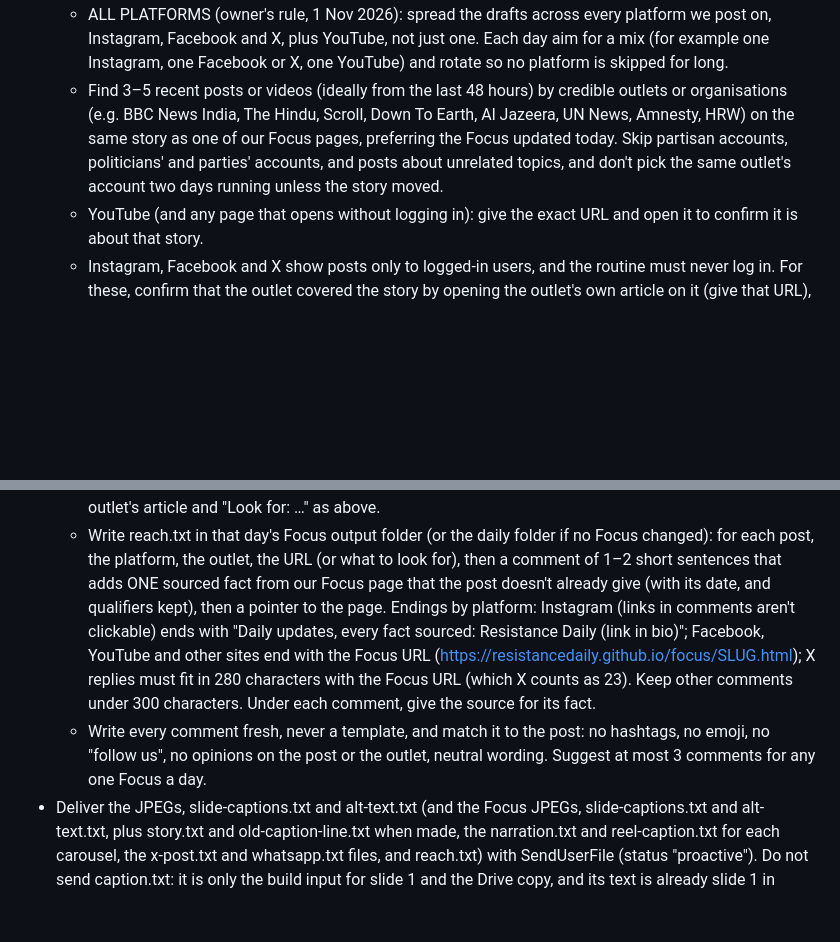
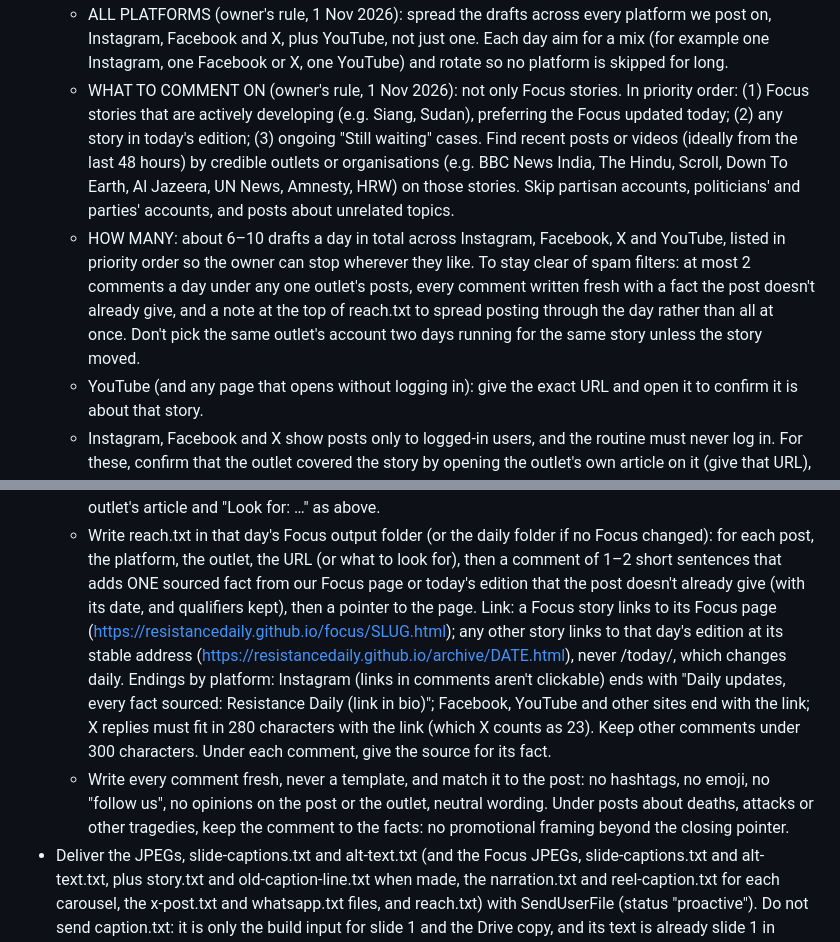
Before and after one commit to resistancedaily/resistancedaily.github.io, a Markdown page: ROUTINE.md, 2 parts joined by grey strips. Rendered like a GitHub page; blank space fills up the shorter version.

Commit message:
Routine: reach comments for all reported stories, 6-10 a day in priority order
Focus stories first, then today's edition, then Still waiting cases; non-Focus
comments link to the dated edition; spam guardrails replace the 3-per-Focus cap.

Co-Authored-By: Claude Opus 5.5 <noreply@anthropic.com>
Claude-Session: https://claude.ai/code/session_01AEnF8nZDP3af47vkT3fKHF

```diff
--- a/ROUTINE.md
+++ b/ROUTINE.md
@@ -265,11 +265,17 @@ Keep the ORIGINAL text-led style. 6 slides, 1080×1350.
   - ALL PLATFORMS (owner's rule, 1 Nov 2026): spread the drafts across every platform we post on, Instagram,
     Facebook and X, plus YouTube, not just one. Each day aim for a mix (for example one Instagram, one Facebook or X,
     one YouTube) and rotate so no platform is skipped for long.
-  - Find 3–5 recent posts or videos (ideally from the last 48 hours) by credible outlets or organisations (e.g. BBC
-    News India, The Hindu, Scroll, Down To Earth, Al Jazeera, UN News, Amnesty, HRW) on the same story as one of
-    our Focus pages, preferring the Focus updated today. Skip partisan accounts, politicians' and parties' accounts,
-    and posts about unrelated topics, and don't pick the same outlet's account two days running unless the story
-    moved.
+  - WHAT TO COMMENT ON (owner's rule, 1 Nov 2026): not only Focus stories. In priority order: (1) Focus stories
+    that are actively developing (e.g. Siang, Sudan), preferring the Focus updated today; (2) any story in today's
+    edition; (3) ongoing "Still waiting" cases. Find recent posts or videos (ideally from the last 48 hours) by
+    credible outlets or organisations (e.g. BBC News India, The Hindu, Scroll, Down To Earth, Al Jazeera, UN News,
+    Amnesty, HRW) on those stories. Skip partisan accounts, politicians' and parties' accounts, and posts about
+    unrelated topics.
+  - HOW MANY: about 6–10 drafts a day in total across Instagram, Facebook, X and YouTube, listed in priority order
+    so the owner can stop wherever they like. To stay clear of spam filters: at most 2 comments a day under any one
+    outlet's posts, every comment written fresh with a fact the post doesn't already give, and a note at the top of
+    reach.txt to spread posting through the day rather than all at once. Don't pick the same outlet's account two
+    days running for the same story unless the story moved.
   - YouTube (and any page that opens without logging in): give the exact URL and open it to confirm it is about
     that story.
   - Instagram, Facebook and X show posts only to logged-in users, and the routine must never log in. For these,
@@ -285,13 +291,16 @@ Keep the ORIGINAL text-led style. 6 slides, 1080×1350.
     are indexed less, so when nothing turns up, fall back to the outlet's article and "Look for: …" as above.
   - Write reach.txt in that day's Focus output folder (or the daily folder if no Focus changed): for each post, the
     platform, the outlet, the URL (or what to look for), then a comment of 1–2 short sentences that adds ONE sourced
-    fact from our Focus page that the post doesn't already give (with its date, and qualifiers kept), then a pointer
-    to the page. Endings by platform: Instagram (links in comments aren't clickable) ends with "Daily updates, every
-    fact sourced: Resistance Daily (link in bio)"; Facebook, YouTube and other sites end with the Focus URL
-    (https://resistancedaily.github.io/focus/SLUG.html); X replies must fit in 280 characters with the Focus URL
-    (which X counts as 23). Keep other comments under 300 characters. Under each comment, give the source for its fact.
+    fact from our Focus page or today's edition that the post doesn't already give (with its date, and qualifiers
+    kept), then a pointer to the page. Link: a Focus story links to its Focus page
+    (https://resistancedaily.github.io/focus/SLUG.html); any other story links to that day's edition at its stable
+    address (https://resistancedaily.github.io/archive/DATE.html), never /today/, which changes daily. Endings by
+    platform: Instagram (links in comments aren't clickable) ends with "Daily updates, every fact sourced: Resistance
+    Daily (link in bio)"; Facebook, YouTube and other sites end with the link; X replies must fit in 280 characters
+    with the link (which X counts as 23). Keep other comments under 300 characters. Under each comment, give the source for its fact.
   - Write every comment fresh, never a template, and match it to the post: no hashtags, no emoji, no "follow us",
-    no opinions on the post or the outlet, neutral wording. Suggest at most 3 comments for any one Focus a day.
+    no opinions on the post or the outlet, neutral wording. Under posts about deaths, attacks or other tragedies, keep
+    the comment to the facts: no promotional framing beyond the closing pointer.
 - Deliver the JPEGs, slide-captions.txt and alt-text.txt (and the Focus JPEGs, slide-captions.txt and alt-text.txt, plus story.txt and old-caption-line.txt when made, the narration.txt and reel-caption.txt for each carousel, the x-post.txt and whatsapp.txt files, and reach.txt) with
   SendUserFile (status "proactive"). Do not send caption.txt: it is only the build input for slide 1 and the Drive copy, and
   its text is already slide 1 in slide-captions.txt.
```
